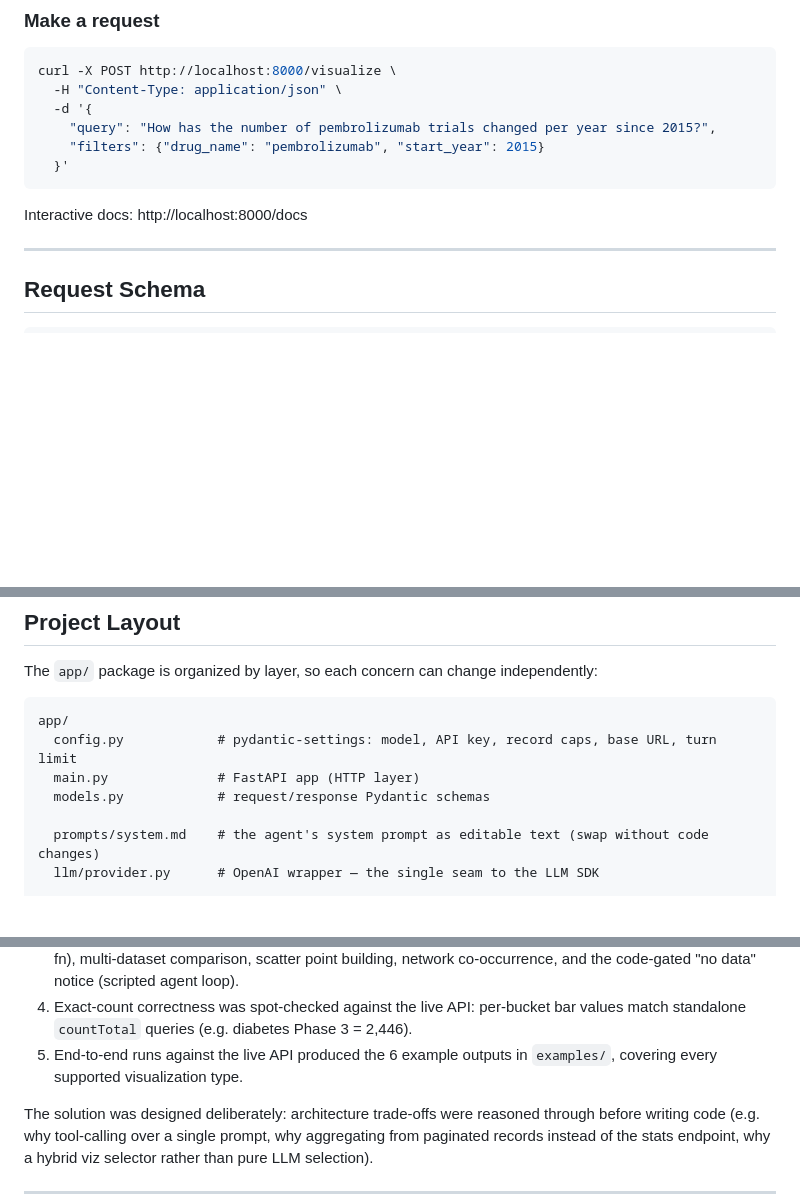
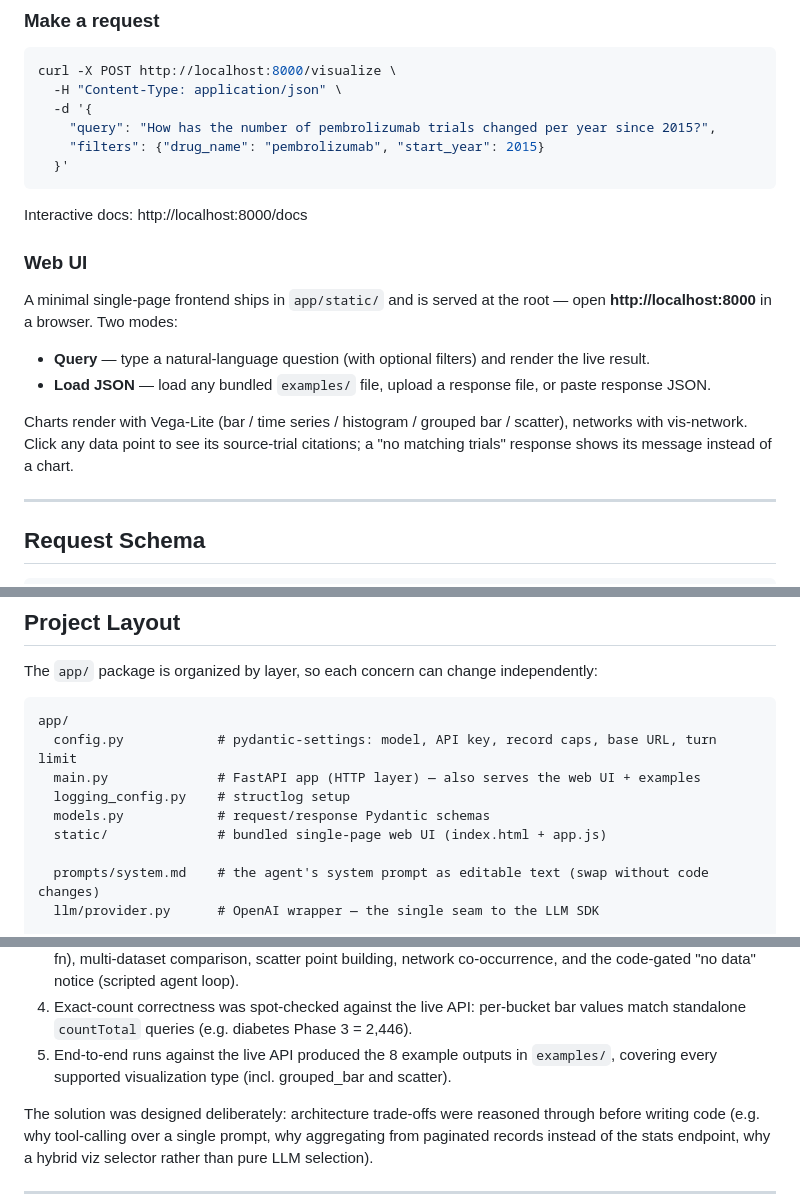
Before and after one commit to bibekyess/Query-to-Visualization, a Markdown page: README.md, 3 parts joined by grey strips. Rendered like a GitHub page; blank space fills up the shorter version.

Commit message:
docs: document bundled web UI and refresh README for Phase 4
- Add a Web UI section (served at root; Query + Load JSON modes, Vega-Lite/
  vis-network rendering, citation drill-down, no-data message handling)
- List app/static and logging_config.py in the project layout
- Correct the validated example count (6 -> 8, incl. grouped_bar and scatter)

Co-Authored-By: Claude Opus 4.8 (1M context) <noreply@anthropic.com>

````diff
--- a/README.md
+++ b/README.md
@@ -44,6 +44,20 @@ curl -X POST http://localhost:8000/visualize \
 ```
 
 Interactive docs: http://localhost:8000/docs
+
+### Web UI
+
+A minimal single-page frontend ships in `app/static/` and is served at the root —
+open **http://localhost:8000** in a browser. Two modes:
+
+- **Query** — type a natural-language question (with optional filters) and render
+  the live result.
+- **Load JSON** — load any bundled `examples/` file, upload a response file, or
+  paste response JSON.
+
+Charts render with Vega-Lite (bar / time series / histogram / grouped bar /
+scatter), networks with vis-network. Click any data point to see its source-trial
+citations; a "no matching trials" response shows its message instead of a chart.
 
 ---
 
@@ -144,8 +158,10 @@ The `app/` package is organized by layer, so each concern can change independent
 ```
 app/
   config.py            # pydantic-settings: model, API key, record caps, base URL, turn limit
-  main.py              # FastAPI app (HTTP layer)
+  main.py              # FastAPI app (HTTP layer) — also serves the web UI + examples
+  logging_config.py    # structlog setup
   models.py            # request/response Pydantic schemas
+  static/              # bundled single-page web UI (index.html + app.js)
 
   prompts/system.md    # the agent's system prompt as editable text (swap without code changes)
   llm/provider.py      # OpenAI wrapper — the single seam to the LLM SDK
@@ -354,8 +370,9 @@ assistant. Claude was used to:
    co-occurrence, and the code-gated "no data" notice (scripted agent loop).
 4. Exact-count correctness was spot-checked against the live API: per-bucket bar
    values match standalone `countTotal` queries (e.g. diabetes Phase 3 = 2,446).
-5. End-to-end runs against the live API produced the 6 example outputs in
-   `examples/`, covering every supported visualization type.
+5. End-to-end runs against the live API produced the 8 example outputs in
+   `examples/`, covering every supported visualization type (incl. grouped_bar
+   and scatter).
 
 The solution was designed deliberately: architecture trade-offs were reasoned
 through before writing code (e.g. why tool-calling over a single prompt, why
````
